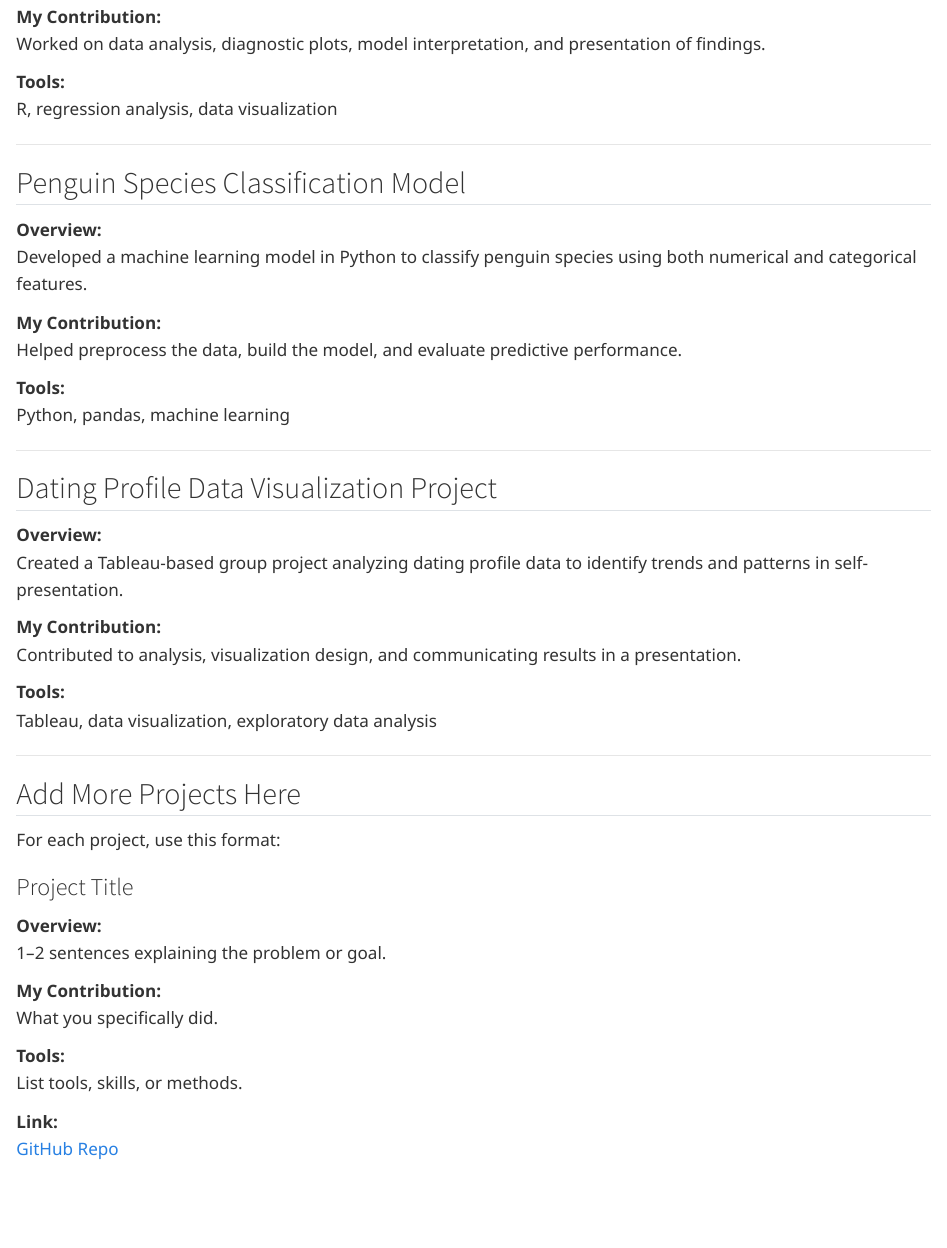
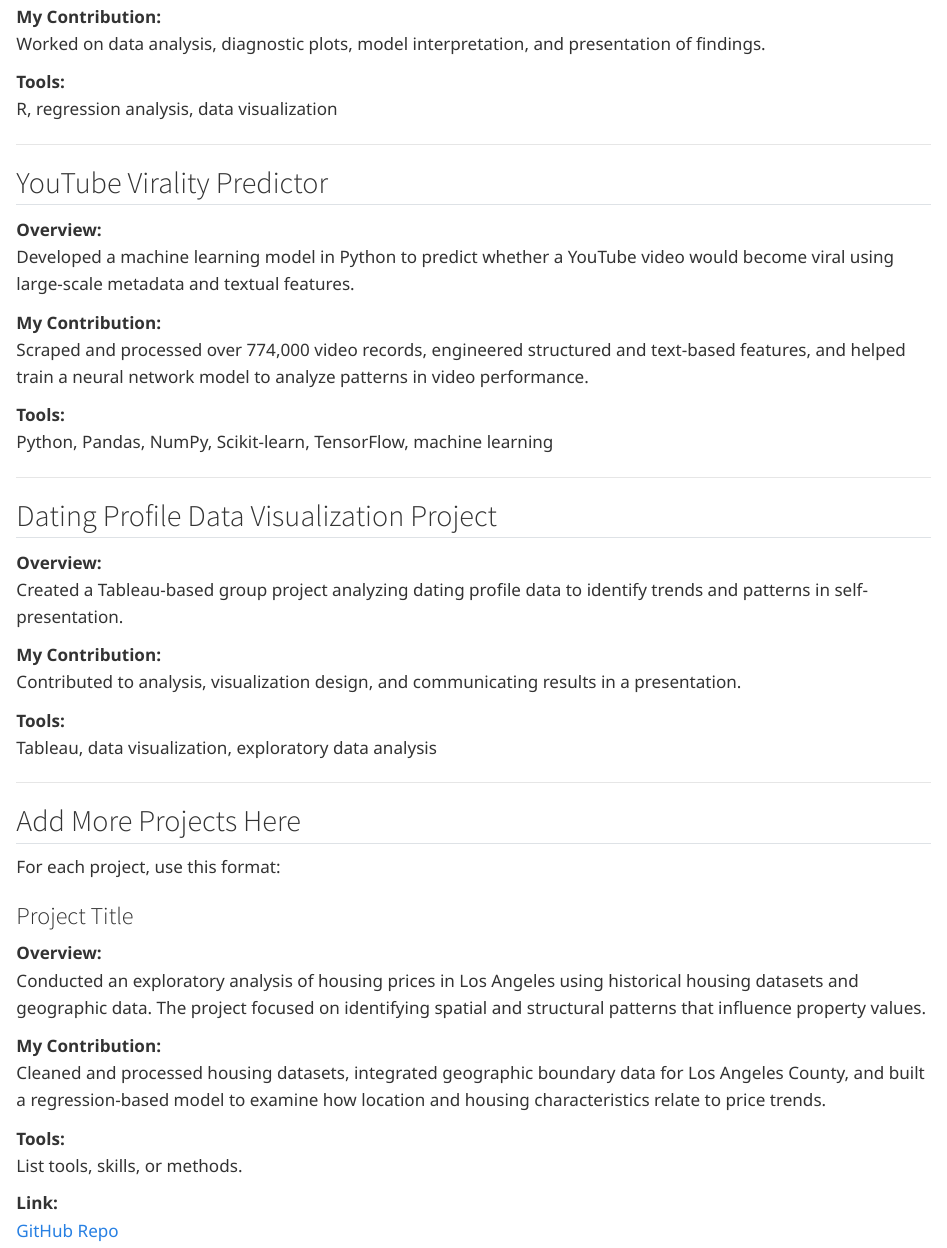
Before and after one commit to urielc1/personal_website, a Quarto document (projects.qmd): the page in a window 1100 px wide, from 280 px down. Rendered offline with R 4.5, knitr and Pandoc in place of Quarto, with nearby package versions.

Commit message:
projects description

```diff
--- a/projects.qmd
+++ b/projects.qmd
@@ -14,38 +10,38 @@ title: "Projects"
 Built a multiple linear regression project in R to study how movie reviews and related features influenced box office revenue.
 
-**My Contribution:**
+**My Contribution:**\
 Worked on data analysis, diagnostic plots, model interpretation, and presentation of findings.
 
-**Tools:**
+**Tools:**\
 R, regression analysis, data visualization
 
----
+------------------------------------------------------------------------
 
-## Penguin Species Classification Model
+## YouTube Virality Predictor
 
-**Overview:**
-Developed a machine learning model in Python to classify penguin species using both numerical and categorical features.
+**Overview:**\
+Developed a machine learning model in Python to predict whether a YouTube video would become viral using large-scale metadata and textual features.
 
-**My Contribution:**
-Helped preprocess the data, build the model, and evaluate predictive performance.
+**My Contribution:**\
+Scraped and processed over 774,000 video records, engineered structured and text-based features, and helped train a neural network model to analyze patterns in video performance.
 
-**Tools:**
-Python, pandas, machine learning
+**Tools:**\
+Python, Pandas, NumPy, Scikit-learn, TensorFlow, machine learning
 
----
+------------------------------------------------------------------------
 
 ## Dating Profile Data Visualization Project
 
-**Overview:**
+**Overview:**\
 Created a Tableau-based group project analyzing dating profile data to identify trends and patterns in self-presentation.
 
-**My Contribution:**
+**My Contribution:**\
 Contributed to analysis, visualization design, and communicating results in a presentation.
 
-**Tools:**
+**Tools:**\
 Tableau, data visualization, exploratory data analysis
 
----
+------------------------------------------------------------------------
 
 ## Add More Projects Here
 
@@ -53,14 +49,14 @@ For each project, use this format:
 
 ### Project Title
 
-**Overview:**
-1–2 sentences explaining the problem or goal.
+**Overview:**\
+Conducted an exploratory analysis of housing prices in Los Angeles using historical housing datasets and geographic data. The project focused on identifying spatial and structural patterns that influence property values.
 
-**My Contribution:**
-What you specifically did.
+**My Contribution:**\
+Cleaned and processed housing datasets, integrated geographic boundary data for Los Angeles County, and built a regression-based model to examine how location and housing characteristics relate to price trends.
 
-**Tools:**
+**Tools:**\
 List tools, skills, or methods.
 
-**Link:**
-[GitHub Repo](https://github.com/yourusername/project)
+**Link:**\
+[GitHub Repo](https://github.com/yourusername/project)\
```
Also changed, not shown: docs/search.json, projects.qmd (8 more changed lines), 1 other file.
